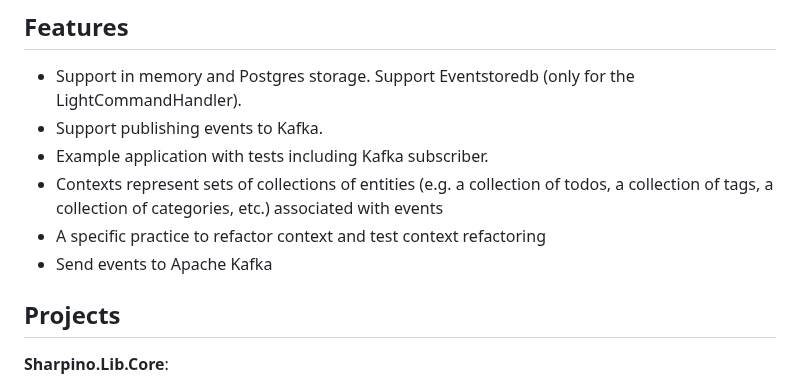
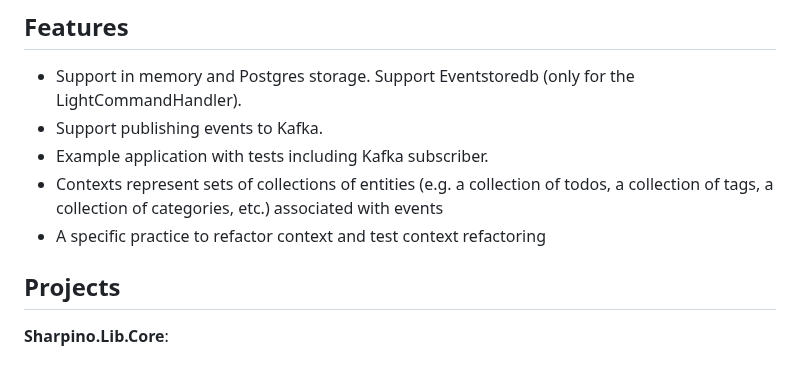
Before and after one commit to tonyx/Sharpino, a Markdown page: README.md, the part around the change. Drawn GitHub-style.

```diff
--- a/README.md
+++ b/README.md
@@ -20,7 +20,6 @@ No sensible data (GDPR) support.
 - Example application with tests including Kafka subscriber.
 - Contexts represent sets of collections of entities (e.g. a collection of todos, a collection of tags, a collection of categories, etc.) associated with events
 - A specific practice to refactor context and test context refactoring
-- Send events to Apache Kafka
 
 
 ## Projects
```
